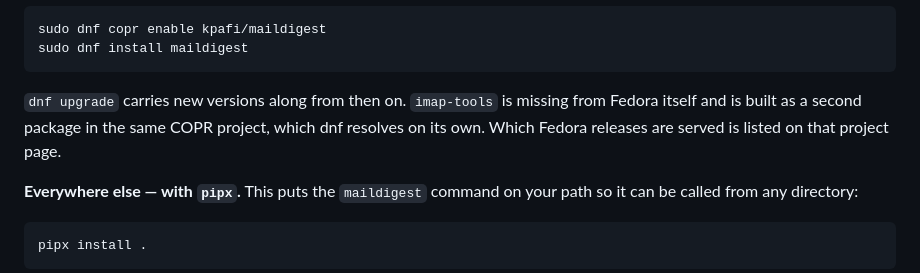
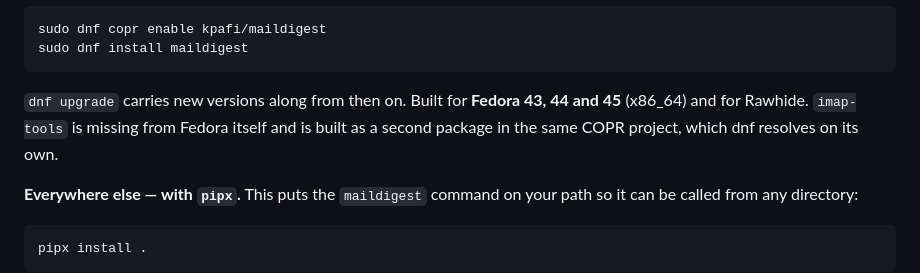
Before and after one commit to kpafi/EmailSummary, a Markdown page: README.md, the part around the change. Drawn GitHub-style.

````diff
--- a/README.md
+++ b/README.md
@@ -177,9 +177,9 @@ sudo dnf copr enable kpafi/maildigest
 sudo dnf install maildigest
 ```
 
-`dnf upgrade` carries new versions along from then on. `imap-tools` is missing from Fedora
-itself and is built as a second package in the same COPR project, which dnf resolves on its
-own. Which Fedora releases are served is listed on that project page.
+`dnf upgrade` carries new versions along from then on. Built for **Fedora 43, 44 and 45**
+(x86_64) and for Rawhide. `imap-tools` is missing from Fedora itself and is built as a
+second package in the same COPR project, which dnf resolves on its own.
 
 **Everywhere else — with `pipx`.** This puts the `maildigest` command on your path so it can
 be called from any directory:
````
Also changed, not shown: CHANGELOG.md (+2 -2 lines), docs/PLAN-PACKAGING.md (+6 -4 lines).
